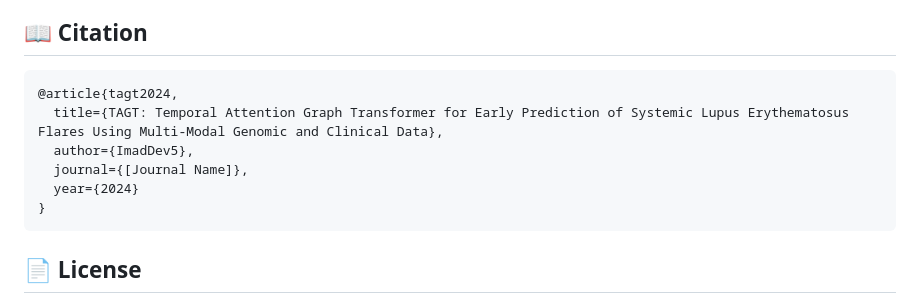
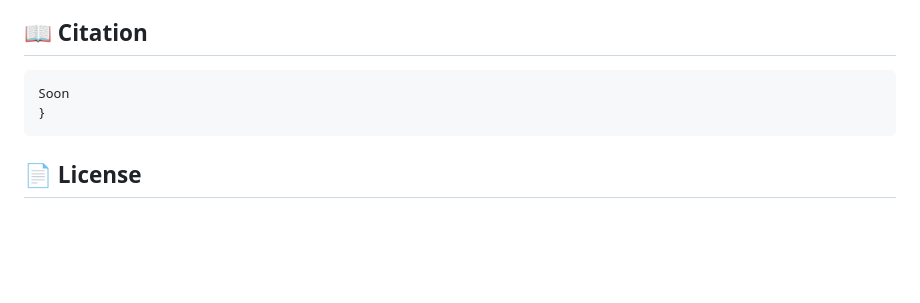
Before and after one commit to ImadDev5/sle-flare-prediction, a Markdown page: README.md, the part around the change. Drawn GitHub-style; blank space fills up the shorter version.

````diff
--- a/README.md
+++ b/README.md
@@ -87,11 +87,7 @@ TAGT combines three key components:
 ## 📖 Citation
 
 ```bibtex
-@article{tagt2024,
-  title={TAGT: Temporal Attention Graph Transformer for Early Prediction of Systemic Lupus Erythematosus Flares Using Multi-Modal Genomic and Clinical Data},
-  author={ImadDev5},
-  journal={[Journal Name]},
-  year={2024}
+Soon
 }
 ```
 
````
